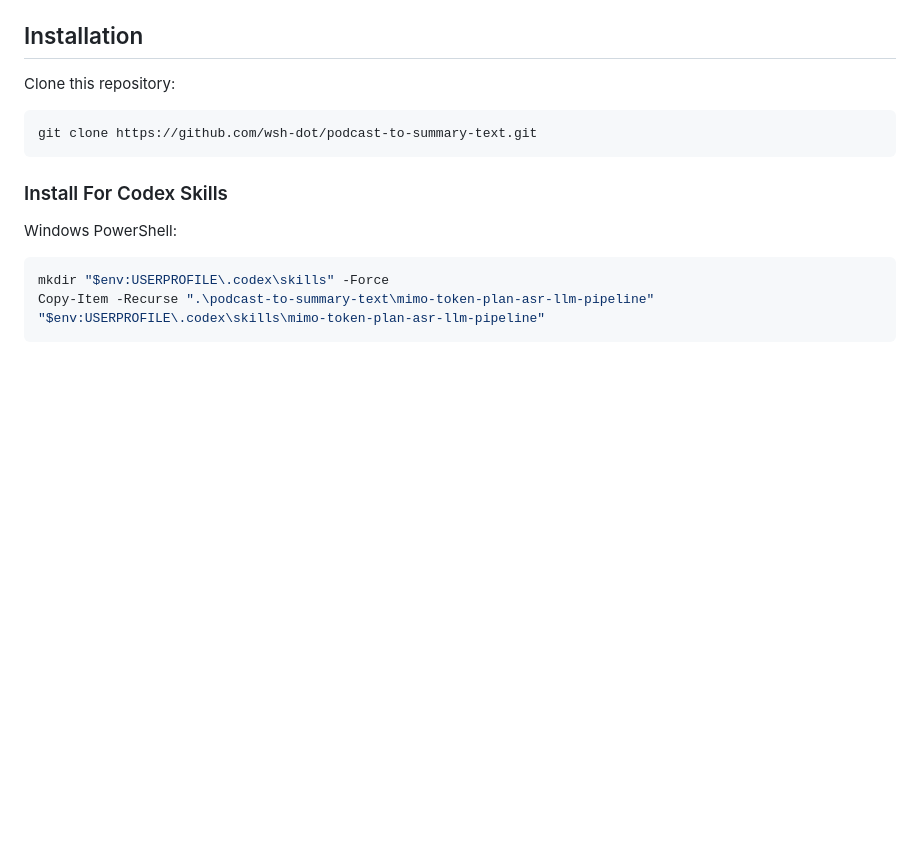
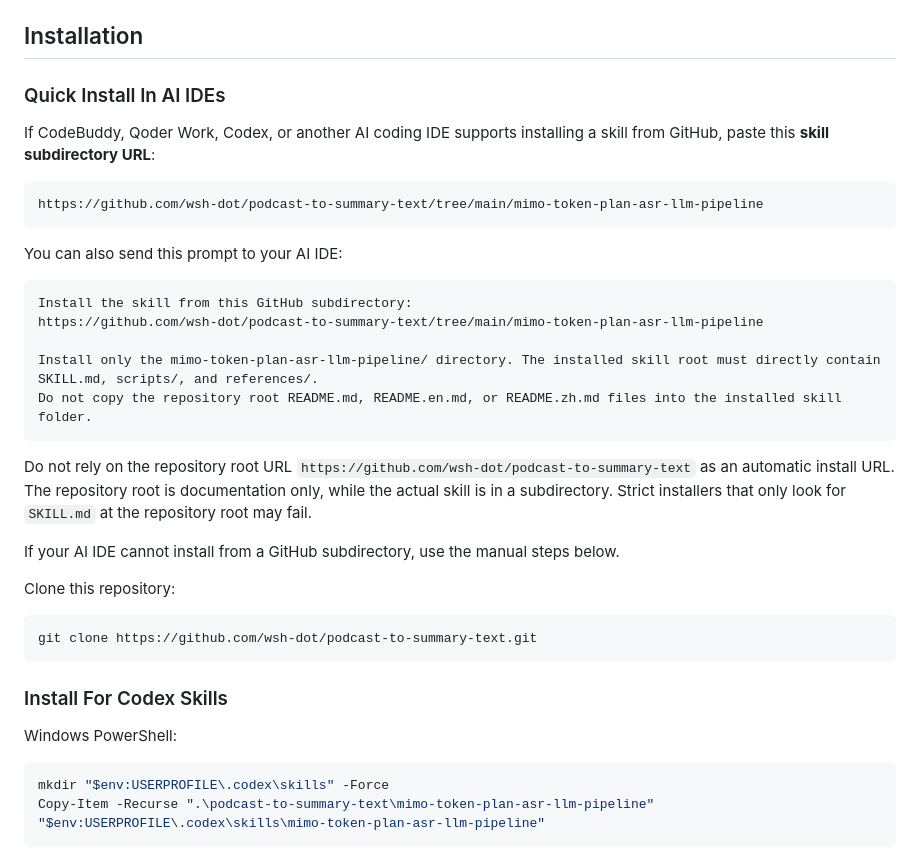
Before and after one commit to wsh-dot/podcast-to-summary-text, a Markdown page: README.en.md, the part around the change. Drawn GitHub-style; blank space fills up the shorter version.

````diff
--- a/README.en.md
+++ b/README.en.md
@@ -67,6 +67,28 @@ Summary modes:
 - `manual`: export prompts and let the user paste model outputs manually.
 
 ## Installation
+
+### Quick Install In AI IDEs
+
+If CodeBuddy, Qoder Work, Codex, or another AI coding IDE supports installing a skill from GitHub, paste this **skill subdirectory URL**:
+
+```text
+https://github.com/wsh-dot/podcast-to-summary-text/tree/main/mimo-token-plan-asr-llm-pipeline
+```
+
+You can also send this prompt to your AI IDE:
+
+```text
+Install the skill from this GitHub subdirectory:
+https://github.com/wsh-dot/podcast-to-summary-text/tree/main/mimo-token-plan-asr-llm-pipeline
+
+Install only the mimo-token-plan-asr-llm-pipeline/ directory. The installed skill root must directly contain SKILL.md, scripts/, and references/.
+Do not copy the repository root README.md, README.en.md, or README.zh.md files into the installed skill folder.
+```
+
+Do not rely on the repository root URL `https://github.com/wsh-dot/podcast-to-summary-text` as an automatic install URL. The repository root is documentation only, while the actual skill is in a subdirectory. Strict installers that only look for `SKILL.md` at the repository root may fail.
+
+If your AI IDE cannot install from a GitHub subdirectory, use the manual steps below.
 
 Clone this repository:
 
````
Also changed, not shown: README.zh.md (+22 -0 lines).
